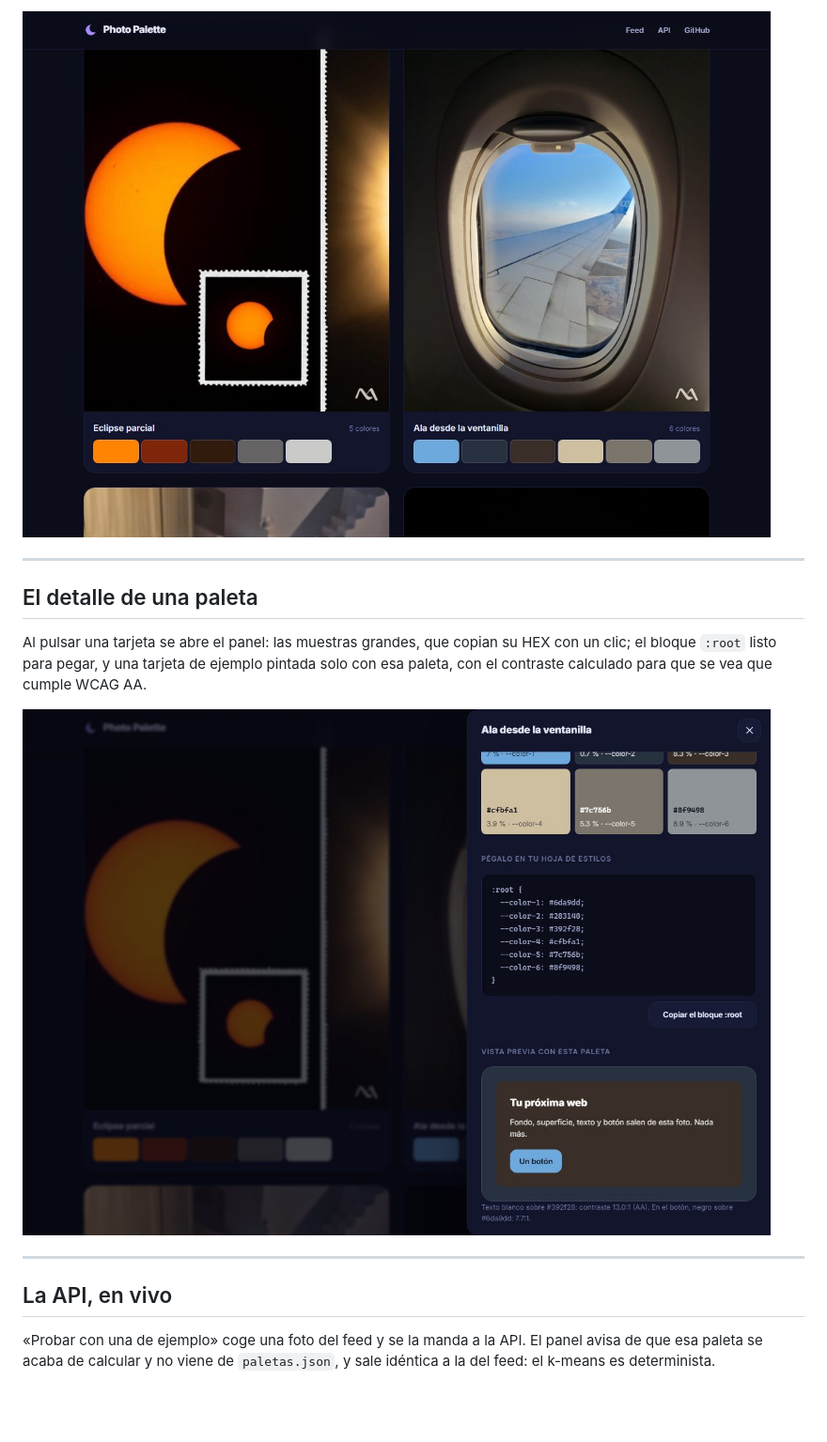
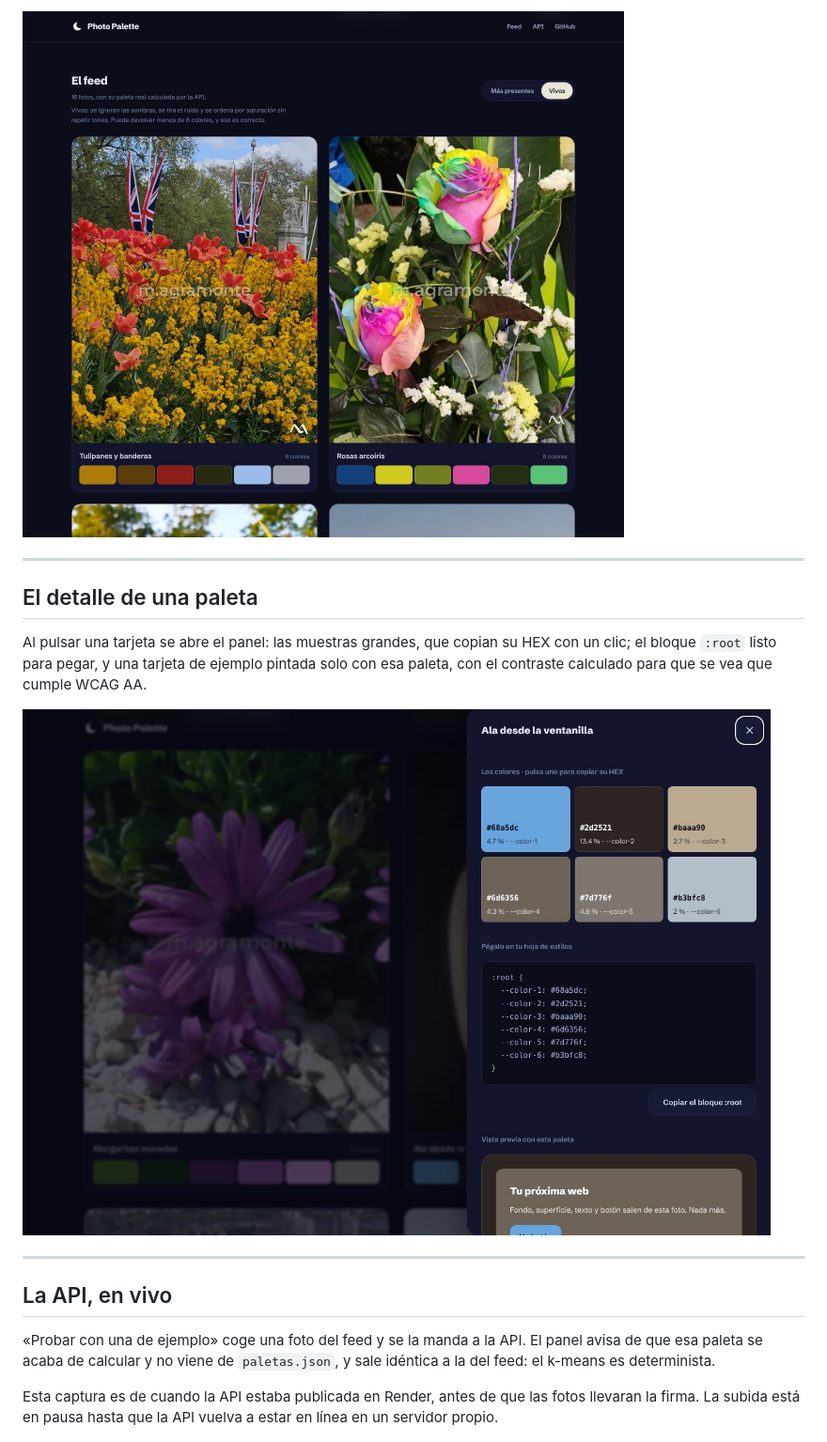
Before and after one commit to maragramonte/photo-palette, a Markdown page: docs/CAPTURAS.md, the part around one of its changes. Shown at 94% size. Drawn GitHub-style; pictures changed too: docs/capturas/03-detalle.jpg, docs/capturas/04-feed-vivos.jpg; blank space fills up the shorter version.

```diff
--- a/docs/CAPTURAS.md
+++ b/docs/CAPTURAS.md
@@ -36,5 +36,5 @@ cinco y el ala vista desde la ventanilla, seis.
 
-![El feed en modo Vivos: dos tarjetas con su foto y sus muestras de color debajo. La del eclipse da cinco colores encabezados por el naranja del sol; la del ala vista desde la ventanilla da seis, empezando por el azul del cielo](capturas/04-feed-vivos.jpg)
+![El feed en modo Vivos: dos tarjetas con su foto y sus muestras de color debajo. La de los tulipanes da seis colores encabezados por el ocre de las flores; la de las rosas arcoíris da seis, empezando por un azul intenso](capturas/04-feed-vivos.jpg)
 
 ---
 
@@ -54,6 +54,9 @@ el contraste calculado para que se vea que cumple WCAG AA.
 que esa paleta se acaba de calcular y no viene de `paletas.json`, y sale idéntica a la del
 feed: el k-means es determinista.
 
+Esta captura es de cuando la API estaba publicada en Render, antes de que las fotos llevaran la
+firma. La subida está en pausa hasta que la API vuelva a estar en línea en un servidor propio.
+
 ![Panel de detalle con el aviso «Calculada ahora mismo por la API, no leída de paletas.json» sobre las seis muestras del ala desde la ventanilla en modo más presentes y su bloque :root](capturas/05-api-en-vivo.jpg)
 
 ---
```
Also changed, not shown: other parts of docs/CAPTURAS.md (+8 -8 lines), README.md (+6 -6 lines), docs/capturas/01-portada.jpg, docs/capturas/02-dos-modos.jpg, docs/capturas/06-movil.jpg, web/og.png (added), 5 other files.
